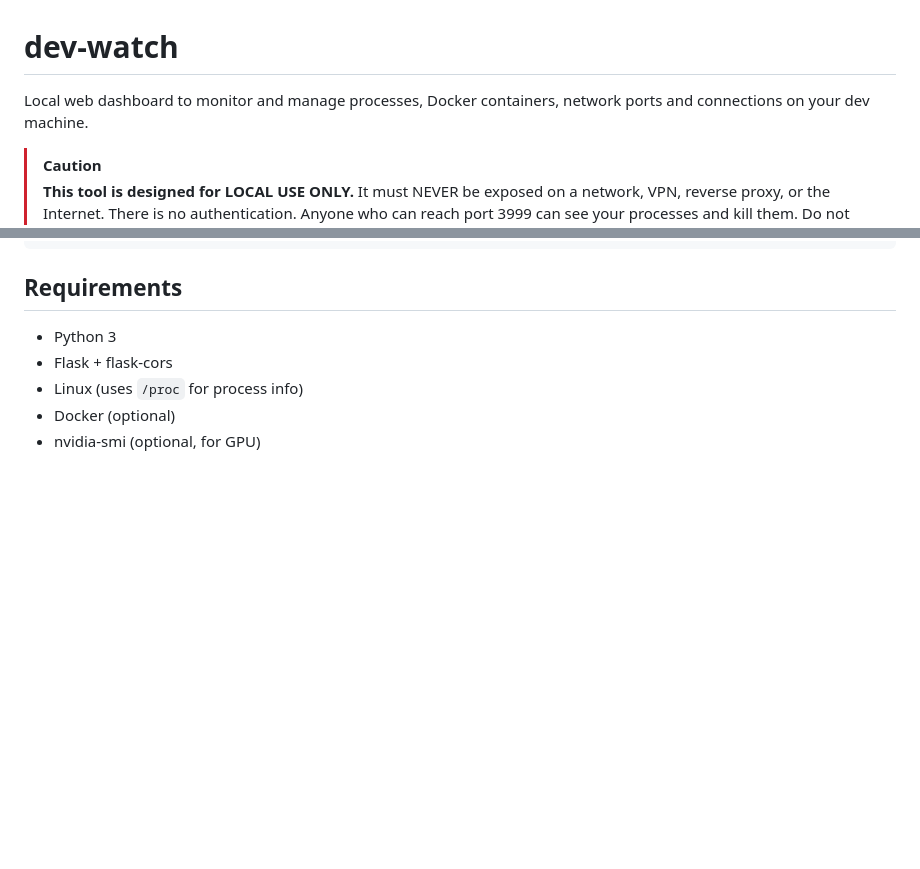
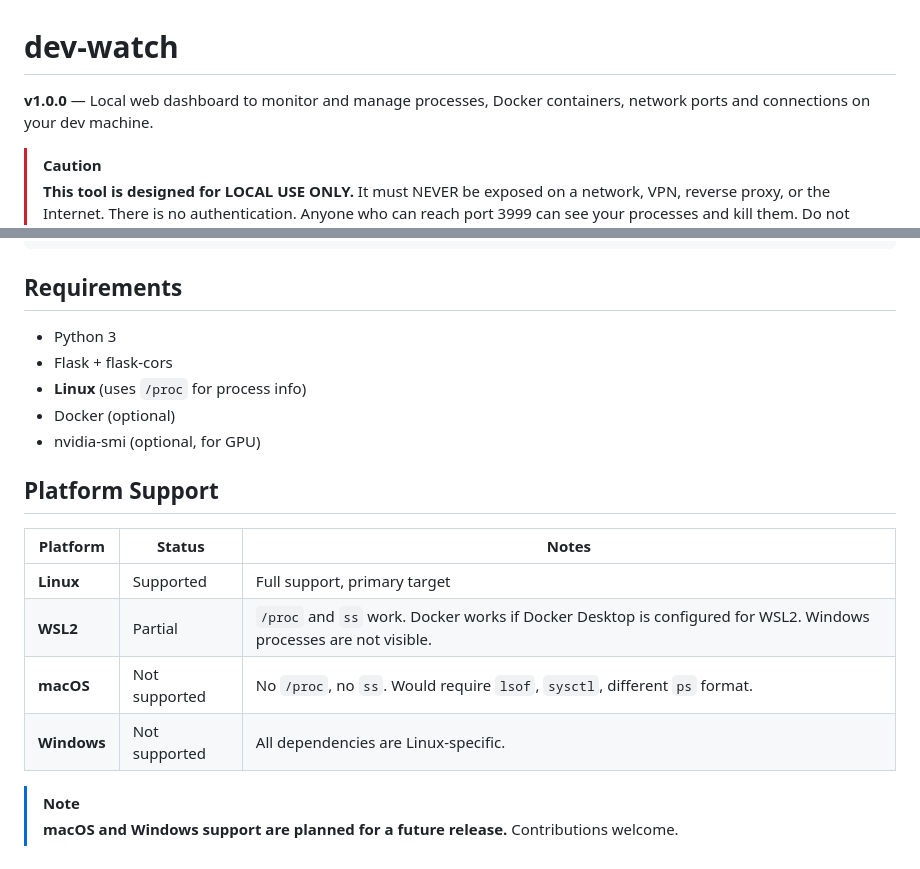
Before and after one commit to Madness807/dev-watch, a Markdown page: README.md, 2 parts joined by grey strips. GitHub-like rendering; blank space fills up the shorter version.

Commit message:
docs: add v1.0.0 version, platform support table
- Version badge in README header
- Platform support table (Linux, WSL2, macOS, Windows)
- macOS/Windows noted as planned future features

Co-Authored-By: Claude Opus 4.6 (1M context) <noreply@anthropic.com>

```diff
--- a/README.md
+++ b/README.md
@@ -1,6 +1,6 @@
 # dev-watch
 
-Local web dashboard to monitor and manage processes, Docker containers, network ports and connections on your dev machine.
+**v1.0.0** — Local web dashboard to monitor and manage processes, Docker containers, network ports and connections on your dev machine.
 
 > [!CAUTION]
 > **This tool is designed for LOCAL USE ONLY.**
@@ -100,6 +100,18 @@ pip install flask flask-cors --break-system-packages
 
 - Python 3
 - Flask + flask-cors
-- Linux (uses `/proc` for process info)
+- **Linux** (uses `/proc` for process info)
 - Docker (optional)
 - nvidia-smi (optional, for GPU)
+
+## Platform Support
+
+| Platform | Status | Notes |
+|----------|--------|-------|
+| **Linux** | Supported | Full support, primary target |
+| **WSL2** | Partial | `/proc` and `ss` work. Docker works if Docker Desktop is configured for WSL2. Windows processes are not visible. |
+| **macOS** | Not supported | No `/proc`, no `ss`. Would require `lsof`, `sysctl`, different `ps` format. |
+| **Windows** | Not supported | All dependencies are Linux-specific. |
+
+> [!NOTE]
+> **macOS and Windows support are planned for a future release.** Contributions welcome.
```
